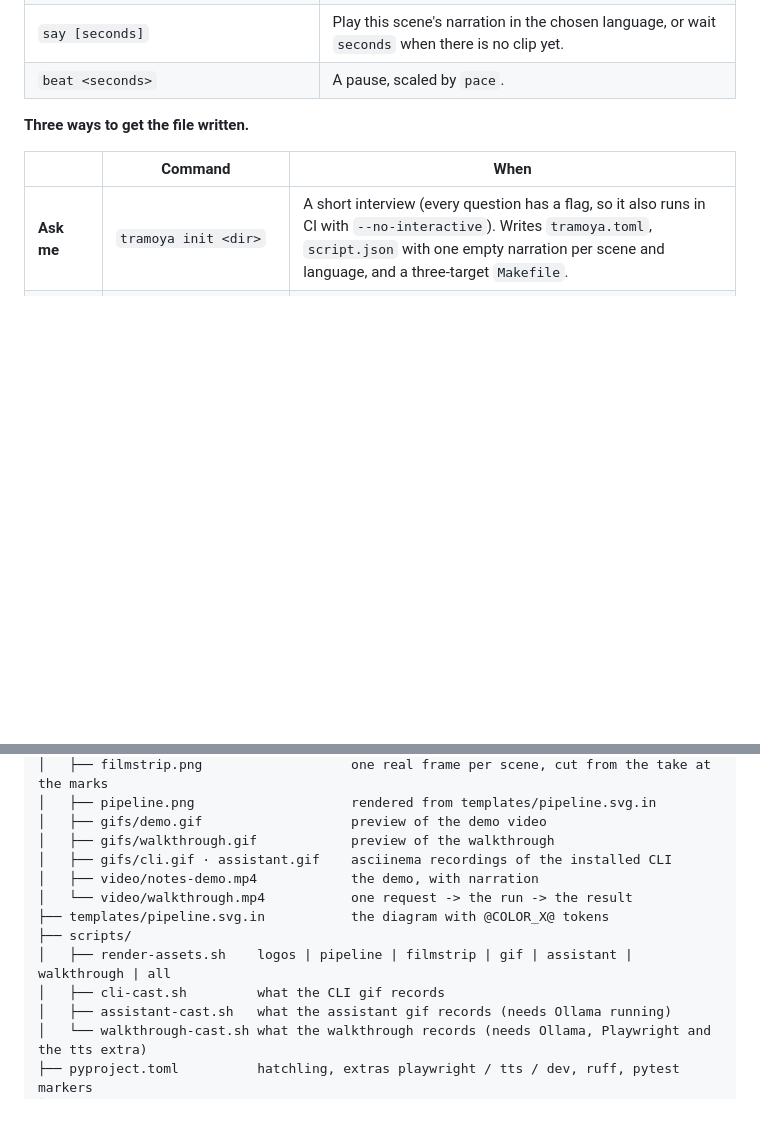
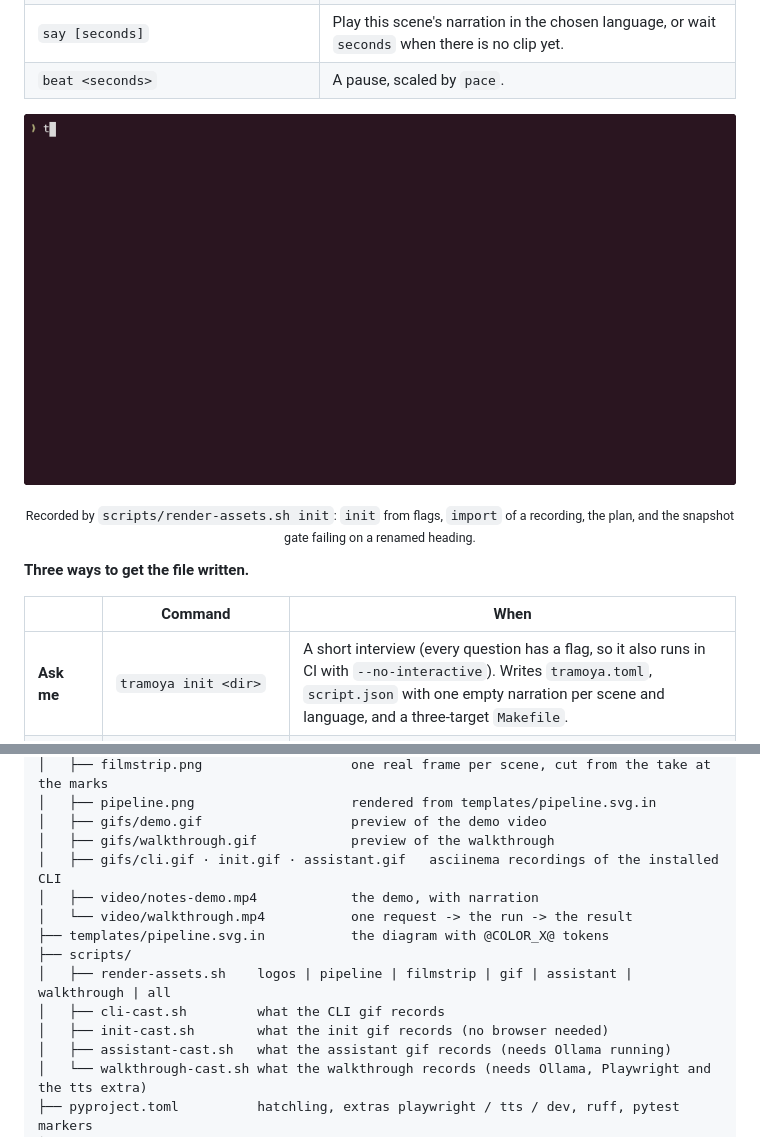
Before and after one commit to gitsual/tramoya, a Markdown page: README.md, 2 parts joined by grey strips. GitHub-like rendering; pictures changed too: assets/gifs/init.gif (added); blank space fills up the shorter version.

Commit message:
docs: init gif, recorded from the installed command

```diff
--- a/README.md
+++ b/README.md
@@ -215,6 +215,12 @@ the caption for you.
 | `scroll <px>` · `press <key>` · `goto <path>` | The obvious; `goto` is relative to the app's URL. |
 | `say [seconds]` | Play this scene's narration in the chosen language, or wait `seconds` when there is no clip yet. |
 | `beat <seconds>` | A pause, scaled by `pace`. |
+
+<p align="center">
+  <img src="assets/gifs/init.gif" alt="tramoya init from flags, a DevTools Recorder export imported as a scene, the plan of a profile, and snapshots diff catching a renamed heading" width="100%">
+</p>
+
+<p align="center"><sub>Recorded by <code>scripts/render-assets.sh init</code>: <code>init</code> from flags, <code>import</code> of a recording, the plan, and the snapshot gate failing on a renamed heading.</sub></p>
 
 **Three ways to get the file written.**
 
@@ -654,13 +660,14 @@ tramoya/
 │   ├── pipeline.png                    rendered from templates/pipeline.svg.in
 │   ├── gifs/demo.gif                   preview of the demo video
 │   ├── gifs/walkthrough.gif            preview of the walkthrough
-│   ├── gifs/cli.gif · assistant.gif    asciinema recordings of the installed CLI
+│   ├── gifs/cli.gif · init.gif · assistant.gif   asciinema recordings of the installed CLI
 │   ├── video/notes-demo.mp4            the demo, with narration
 │   └── video/walkthrough.mp4           one request -> the run -> the result
 ├── templates/pipeline.svg.in           the diagram with @COLOR_X@ tokens
 ├── scripts/
 │   ├── render-assets.sh    logos | pipeline | filmstrip | gif | assistant | walkthrough | all
 │   ├── cli-cast.sh         what the CLI gif records
+│   ├── init-cast.sh        what the init gif records (no browser needed)
 │   ├── assistant-cast.sh   what the assistant gif records (needs Ollama running)
 │   └── walkthrough-cast.sh what the walkthrough records (needs Ollama, Playwright and the tts extra)
 ├── pyproject.toml          hatchling, extras playwright / tts / dev, ruff, pytest markers
```
Also changed, not shown: 2 other files.
